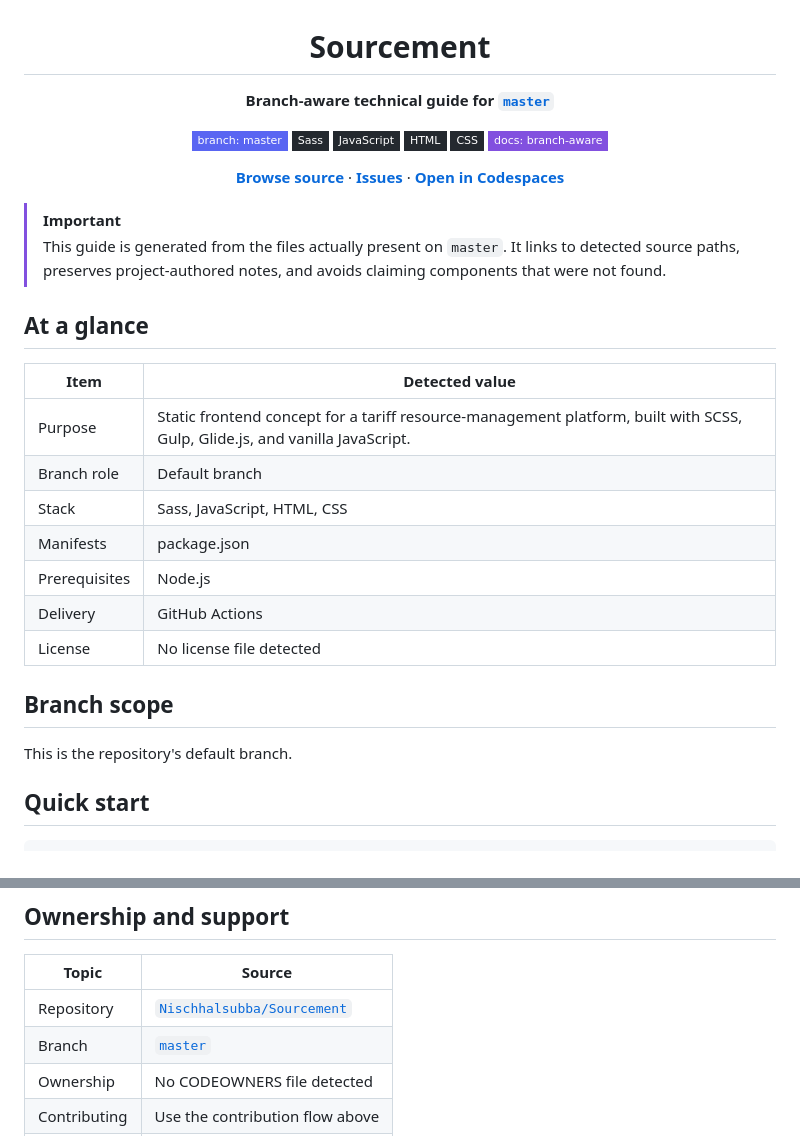
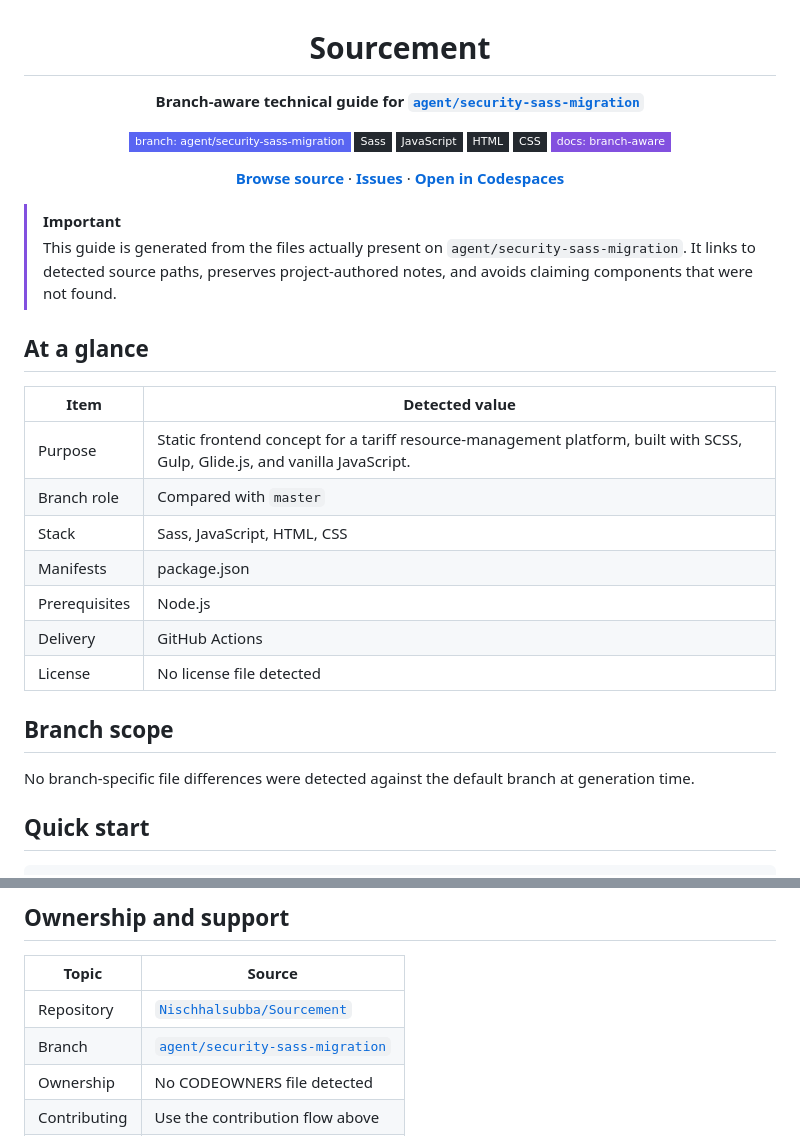
Before and after one commit to Nischhalsubba/Sourcement, a Markdown page: README.md, 2 parts joined by grey strips. Rendered like a GitHub page; badges without logos.

Commit message:
docs: apply designer README standard

```diff
--- a/README.md
+++ b/README.md
@@ -4,8 +4,8 @@
 
 # Sourcement
 
-**Branch-aware technical guide for [`master`](https://github.com/Nischhalsubba/Sourcement/tree/master)**
+**Branch-aware technical guide for [`agent/security-sass-migration`](https://github.com/Nischhalsubba/Sourcement/tree/agent/security-sass-migration)**
 
-<p><img alt="branch: master" src="https://img.shields.io/static/v1?label=&message=branch%3A%20master&color=5965F2&style=flat-square"> <img alt="Sass" src="https://img.shields.io/static/v1?label=&message=Sass&color=24292F&style=flat-square"> <img alt="JavaScript" src="https://img.shields.io/static/v1?label=&message=JavaScript&color=24292F&style=flat-square"> <img alt="HTML" src="https://img.shields.io/static/v1?label=&message=HTML&color=24292F&style=flat-square"> <img alt="CSS" src="https://img.shields.io/static/v1?label=&message=CSS&color=24292F&style=flat-square"> <img alt="docs: branch-aware" src="https://img.shields.io/static/v1?label=&message=docs%3A%20branch-aware&color=8250DF&style=flat-square"></p>
+<p><img alt="branch: agent/security-sass-migration" src="https://img.shields.io/static/v1?label=&message=branch%3A%20agent%2Fsecurity-sass-migration&color=5965F2&style=flat-square"> <img alt="Sass" src="https://img.shields.io/static/v1?label=&message=Sass&color=24292F&style=flat-square"> <img alt="JavaScript" src="https://img.shields.io/static/v1?label=&message=JavaScript&color=24292F&style=flat-square"> <img alt="HTML" src="https://img.shields.io/static/v1?label=&message=HTML&color=24292F&style=flat-square"> <img alt="CSS" src="https://img.shields.io/static/v1?label=&message=CSS&color=24292F&style=flat-square"> <img alt="docs: branch-aware" src="https://img.shields.io/static/v1?label=&message=docs%3A%20branch-aware&color=8250DF&style=flat-square"></p>
 
 <p>
@@ -17,14 +17,14 @@
 </div>
 
 > [!IMPORTANT]
-> This guide is generated from the files actually present on `master`. It links to detected source paths, preserves project-authored notes, and avoids claiming components that were not found.
+> This guide is generated from the files actually present on `agent/security-sass-migration`. It links to detected source paths, preserves project-authored notes, and avoids claiming components that were not found.
 
 ## At a glance
 
 | Item | Detected value |
 |---|---|
 | Purpose | Static frontend concept for a tariff resource-management platform, built with SCSS, Gulp, Glide.js, and vanilla JavaScript. |
-| Branch role | Default branch |
+| Branch role | Compared with `master` |
 | Stack | Sass, JavaScript, HTML, CSS |
 | Manifests | package.json |
 | Prerequisites | Node.js |
@@ -33,7 +33,7 @@
 
 ## Branch scope
 
-This is the repository's default branch.
+No branch-specific file differences were detected against the default branch at generation time.
 
 
 
@@ -173,7 +173,7 @@ flowchart LR
 | Topic | Source |
 |---|---|
 | Repository | [`Nischhalsubba/Sourcement`](https://github.com/Nischhalsubba/Sourcement) |
-| Branch | [`master`](https://github.com/Nischhalsubba/Sourcement/tree/master) |
+| Branch | [`agent/security-sass-migration`](https://github.com/Nischhalsubba/Sourcement/tree/agent/security-sass-migration) |
 | Ownership | No CODEOWNERS file detected |
 | Contributing | Use the contribution flow above |
 | Support | [Open or review issues](https://github.com/Nischhalsubba/Sourcement/issues) |
```
Also changed, not shown: other parts of README.md (+7 -7 lines).
